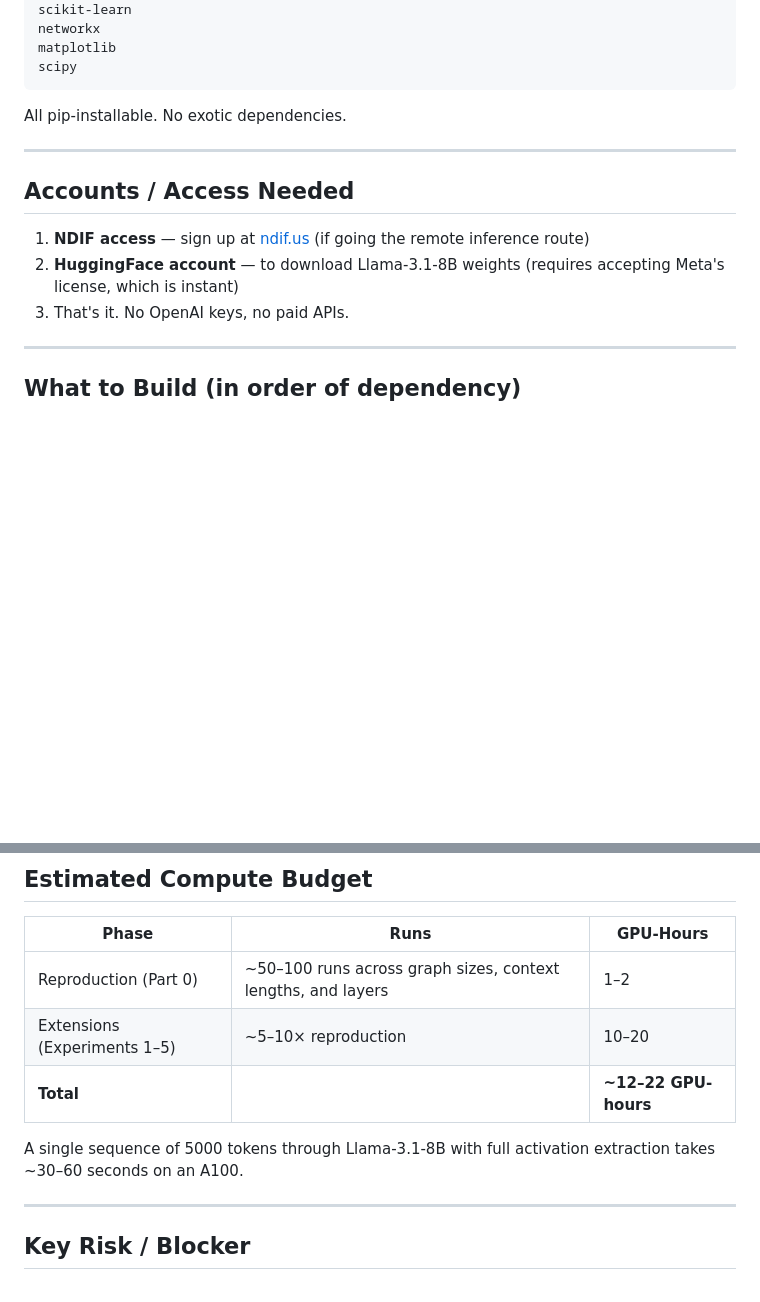
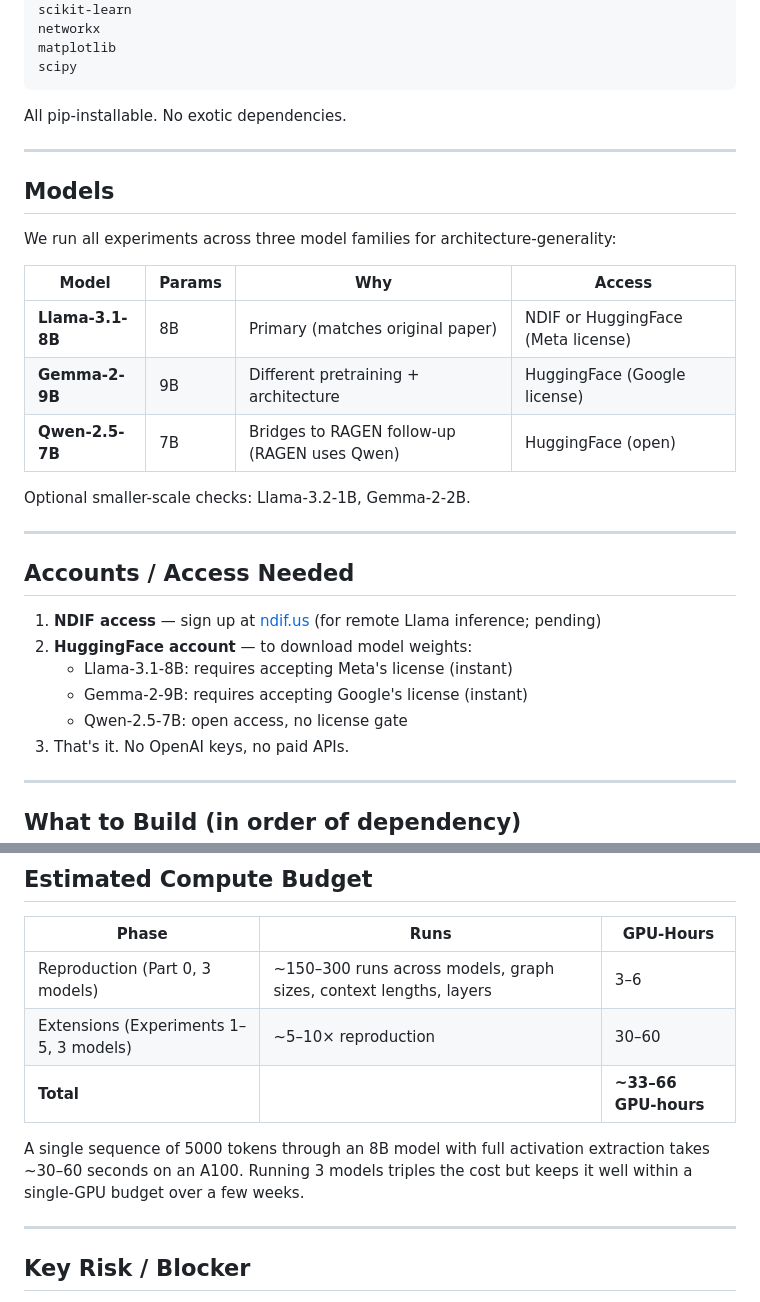
Before and after one commit to simon-benigeri/structured_walks, a Markdown page: REQUIREMENTS.md, 2 parts joined by grey strips. Rendered like a GitHub page; blank space fills up the shorter version.

```diff
--- a/REQUIREMENTS.md
+++ b/REQUIREMENTS.md
@@ -29,10 +29,27 @@ All pip-installable. No exotic dependencies.
 
 ---
 
+## Models
+
+We run all experiments across three model families for architecture-generality:
+
+| Model | Params | Why | Access |
+|---|---|---|---|
+| **Llama-3.1-8B** | 8B | Primary (matches original paper) | NDIF or HuggingFace (Meta license) |
+| **Gemma-2-9B** | 9B | Different pretraining + architecture | HuggingFace (Google license) |
+| **Qwen-2.5-7B** | 7B | Bridges to RAGEN follow-up (RAGEN uses Qwen) | HuggingFace (open) |
+
+Optional smaller-scale checks: Llama-3.2-1B, Gemma-2-2B.
+
+---
+
 ## Accounts / Access Needed
 
-1. **NDIF access** — sign up at [ndif.us](https://ndif.us) (if going the remote inference route)
-2. **HuggingFace account** — to download Llama-3.1-8B weights (requires accepting Meta's license, which is instant)
+1. **NDIF access** — sign up at [ndif.us](https://ndif.us) (for remote Llama inference; pending)
+2. **HuggingFace account** — to download model weights:
+   - Llama-3.1-8B: requires accepting Meta's license (instant)
+   - Gemma-2-9B: requires accepting Google's license (instant)
+   - Qwen-2.5-7B: open access, no license gate
 3. That's it. No OpenAI keys, no paid APIs.
 
 ---
@@ -59,11 +76,11 @@ All pip-installable. No exotic dependencies.
 
 | Phase | Runs | GPU-Hours |
 |---|---|---|
-| Reproduction (Part 0) | ~50–100 runs across graph sizes, context lengths, and layers | 1–2 |
-| Extensions (Experiments 1–5) | ~5–10× reproduction | 10–20 |
-| **Total** | | **~12–22 GPU-hours** |
+| Reproduction (Part 0, 3 models) | ~150–300 runs across models, graph sizes, context lengths, layers | 3–6 |
+| Extensions (Experiments 1–5, 3 models) | ~5–10× reproduction | 30–60 |
+| **Total** | | **~33–66 GPU-hours** |
 
-A single sequence of 5000 tokens through Llama-3.1-8B with full activation extraction takes ~30–60 seconds on an A100.
+A single sequence of 5000 tokens through an 8B model with full activation extraction takes ~30–60 seconds on an A100. Running 3 models triples the cost but keeps it well within a single-GPU budget over a few weeks.
 
 ---
 
```
Also changed, not shown: research_plan.md (+19 -5 lines).
